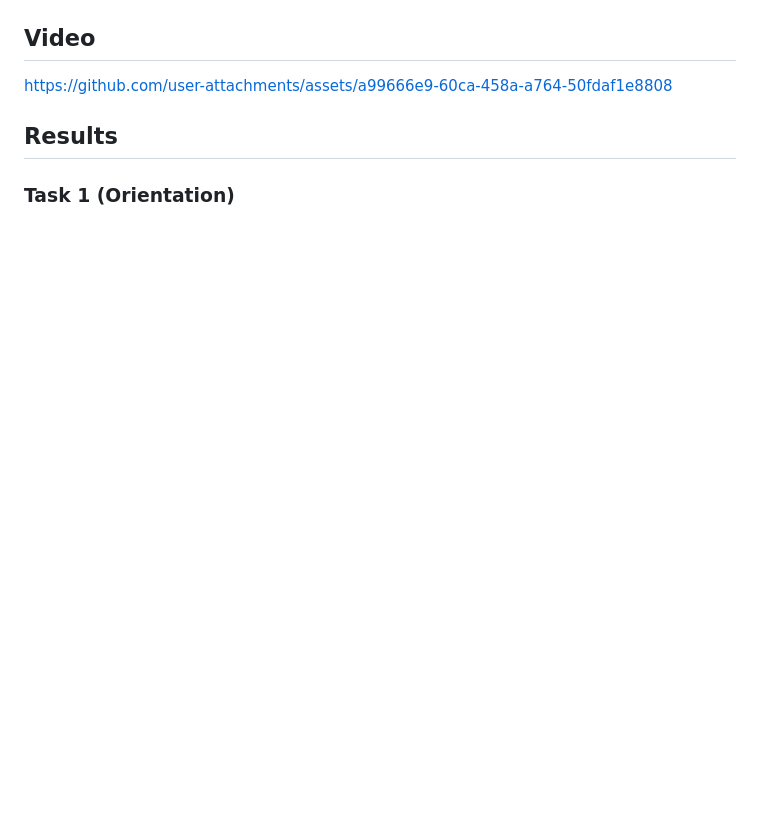
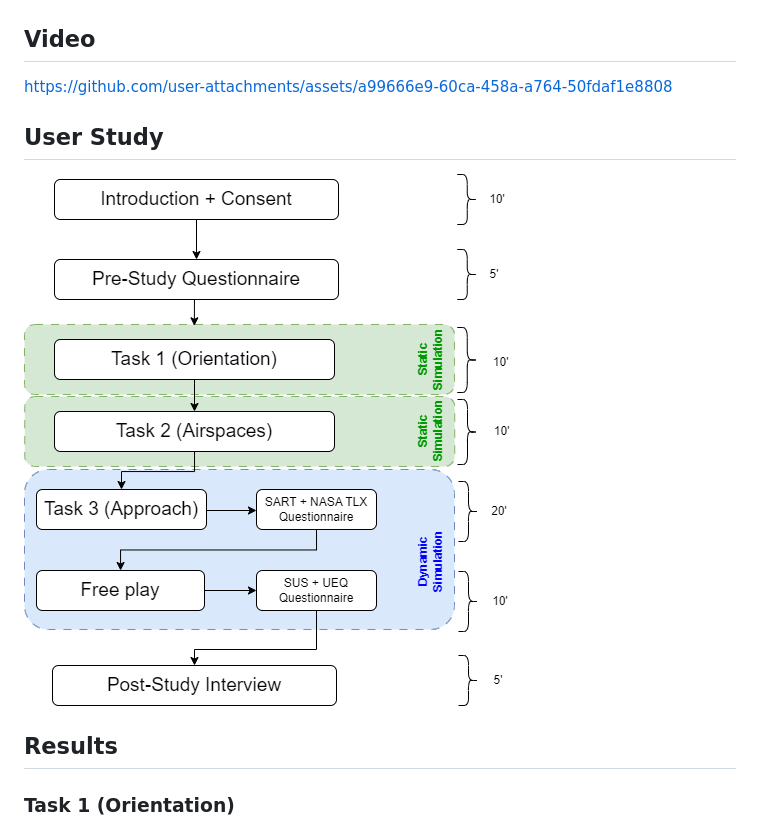
Before and after one commit to thierweber/ARToolforPilots, a Markdown page: README.md, the part around the change printed below. GitHub-like rendering; blank space fills up the shorter version.

```diff
--- a/README.md
+++ b/README.md
@@ -43,6 +47,9 @@ During an approach, the circuit layout is envisioned to be projected into the re
 
 https://github.com/user-attachments/assets/a99666e9-60ca-458a-a764-50fdaf1e8808
 
+## User Study
+<img src="Figures/Flowchart_User_Study_V3.drawio.png"  />
+
 ## Results
 
 ### Task 1 (Orientation)
```
Also changed, not shown: other parts of README.md (+8 -6 lines).
